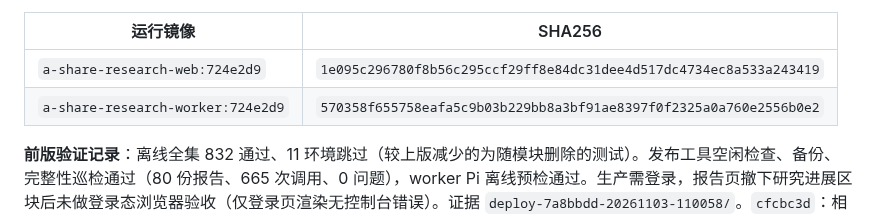
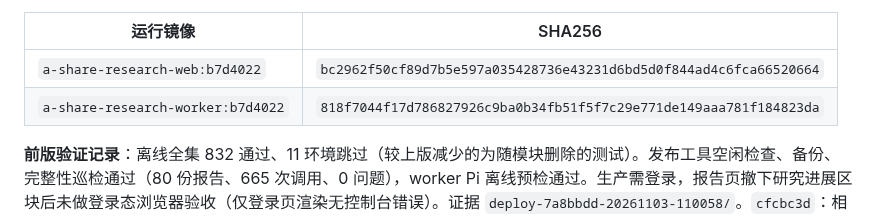
Before and after one commit to on195594/a-share-research, a Markdown page: docs/implementation-plan.md, the part around one of its changes. Rendered like a GitHub page.

```diff
--- a/docs/implementation-plan.md
+++ b/docs/implementation-plan.md
@@ -62,8 +64,8 @@
 
 | 运行镜像 | SHA256 |
 |---|---|
-| `a-share-research-web:724e2d9` | `1e095c296780f8b56c295ccf29ff8e84dc31dee4d517dc4734ec8a533a243419` |
-| `a-share-research-worker:724e2d9` | `570358f655758eafa5c9b03b229bb8a3bf91ae8397f0f2325a0a760e2556b0e2` |
+| `a-share-research-web:b7d4022` | `bc2962f50cf89d7b5e597a035428736e43231d6bd5d0f844ad4c6fca66520664` |
+| `a-share-research-worker:b7d4022` | `818f7044f17d786827926c9ba0b34fb51f5f7c29e771de149aaa781f184823da` |
 
 **前版验证记录**：离线全集 832 通过、11 环境跳过（较上版减少的为随模块删除的测试）。发布工具空闲检查、备份、完整性巡检通过（80 份报告、665 次调用、0 问题），worker Pi 离线预检通过。生产需登录，报告页撤下研究进展区块后未做登录态浏览器验收（仅登录页渲染无控制台错误）。证据 `deploy-7a8bbdd-20261103-110058/`。`cfcbc3d`：相关测试 41 项通过，发布工具检查与完整性巡检通过；未做浏览器验收（仅删一个 span）。证据 `deploy-cfcbc3d-20261103-111902/`，备份 `~/a-share-research-data/backup-pre-cfcbc3d-20261103-111903.db`。
 
```
Also changed, not shown: other parts of docs/implementation-plan.md (+4 -2 lines).
